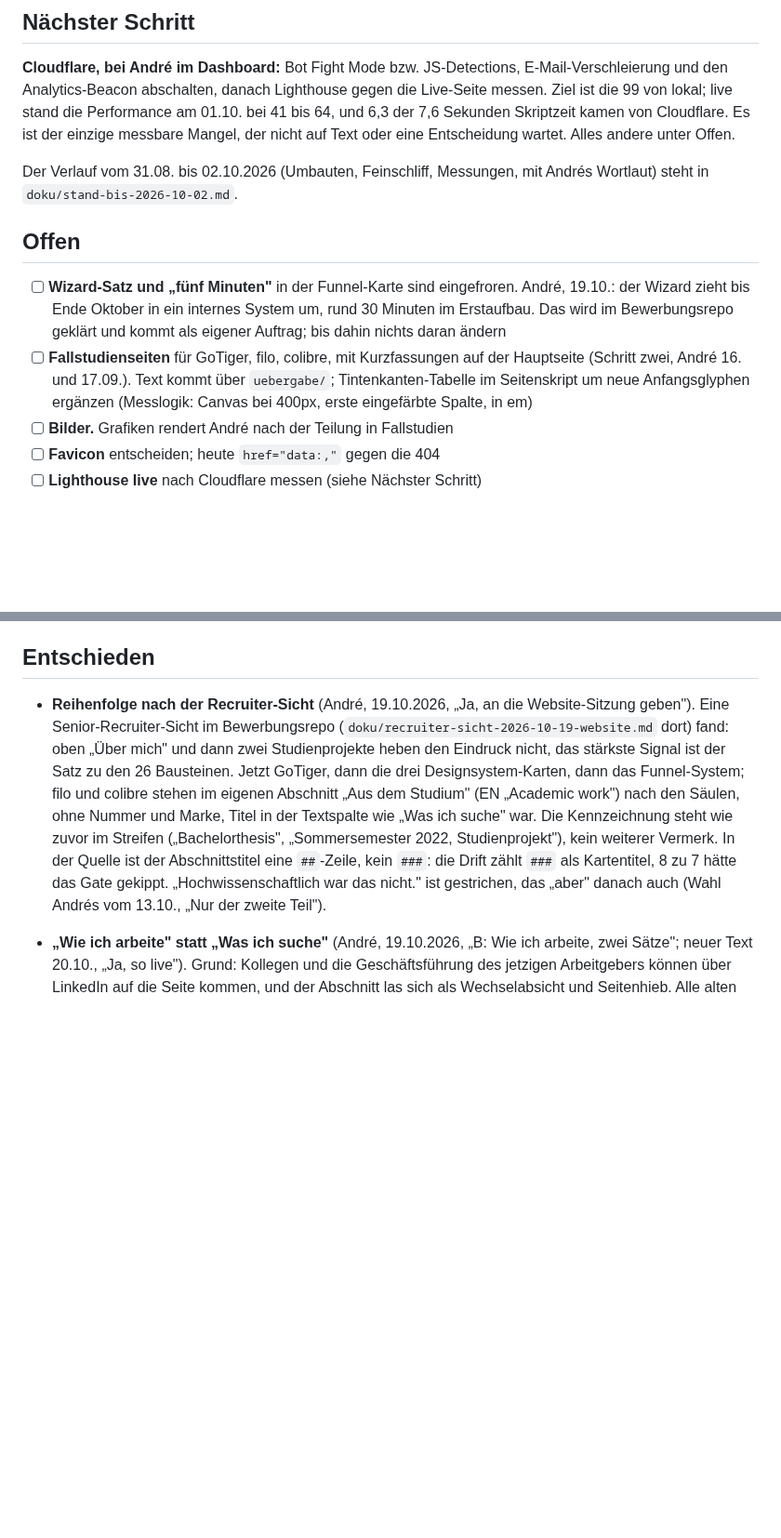
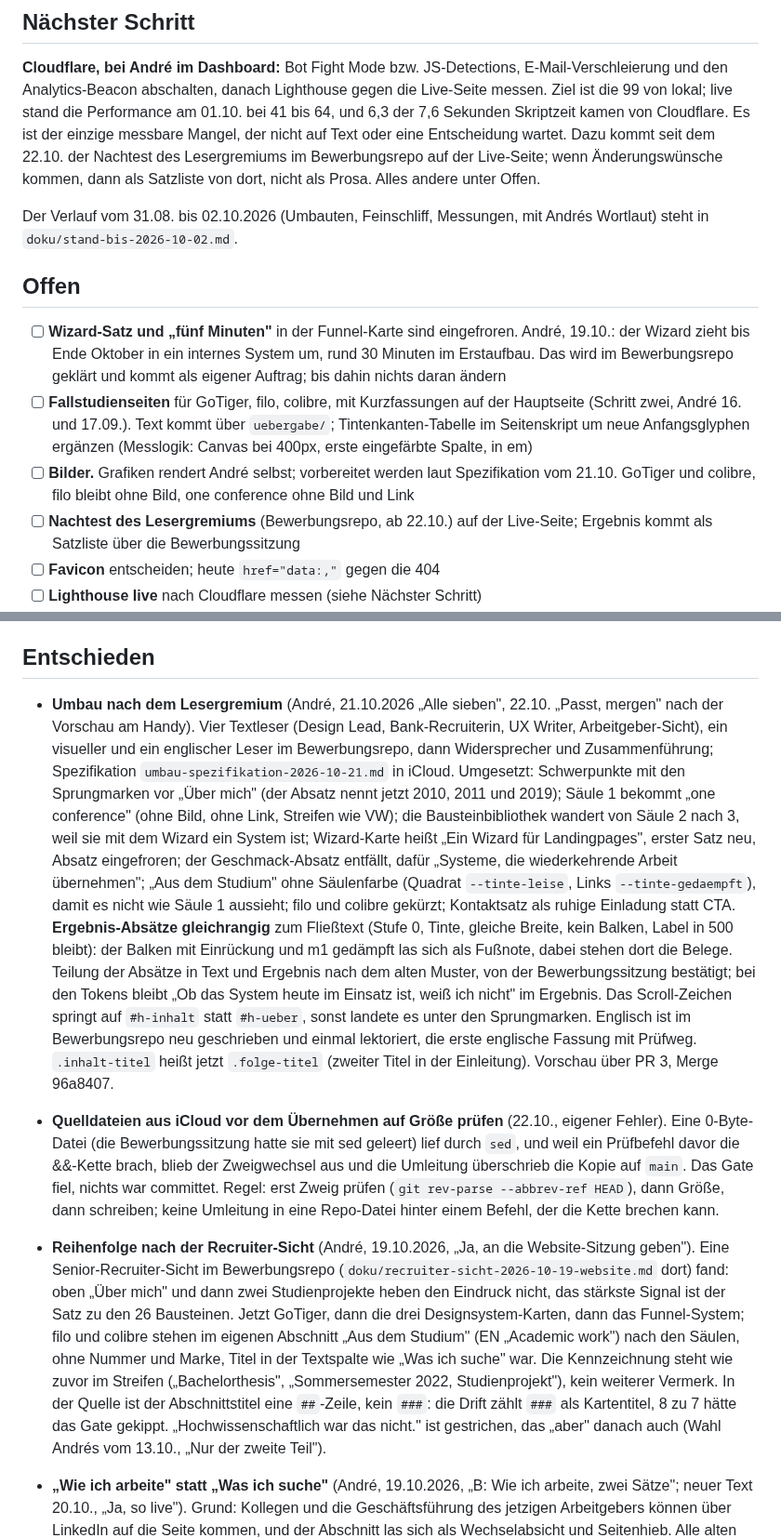
Before and after one commit to andreux-design/andreux-design-site, a Markdown page: PROJECT_STATE.md, 2 parts joined by grey strips. Shown at 93% size. Rendered like a GitHub page; blank space fills up the shorter version.

Commit message:
Stand 22.10.: Umbau nach Lesergremium live, Nachtest laeuft, Regel fuer Quelldateien aus iCloud; Gate gruen
Co-Authored-By: Claude Fable 5.1 <noreply@anthropic.com>

```diff
--- a/PROJECT_STATE.md
+++ b/PROJECT_STATE.md
@@ -9,7 +9,10 @@ E-Mail-Verschleierung und den Analytics-Beacon abschalten, danach Lighthouse
 gegen die Live-Seite messen. Ziel ist die 99 von lokal; live stand die
 Performance am 01.10. bei 41 bis 64, und 6,3 der 7,6 Sekunden Skriptzeit
 kamen von Cloudflare. Es ist der einzige messbare Mangel, der nicht auf
-Text oder eine Entscheidung wartet. Alles andere unter Offen.
+Text oder eine Entscheidung wartet. Dazu kommt seit dem 22.10. der
+Nachtest des Lesergremiums im Bewerbungsrepo auf der Live-Seite; wenn
+Änderungswünsche kommen, dann als Satzliste von dort, nicht als Prosa.
+Alles andere unter Offen.
 
 Der Verlauf vom 31.08. bis 02.10.2026 (Umbauten, Feinschliff, Messungen,
 mit Andrés Wortlaut) steht in `doku/stand-bis-2026-10-02.md`.
@@ -26,7 +29,11 @@ mit Andrés Wortlaut) steht in `doku/stand-bis-2026-10-02.md`.
       `uebergabe/`; Tintenkanten-Tabelle im Seitenskript um neue
       Anfangsglyphen ergänzen (Messlogik: Canvas bei 400px, erste
       eingefärbte Spalte, in em)
-- [ ] **Bilder.** Grafiken rendert André nach der Teilung in Fallstudien
+- [ ] **Bilder.** Grafiken rendert André selbst; vorbereitet werden laut
+      Spezifikation vom 21.10. GoTiger und colibre, filo bleibt ohne Bild,
+      one conference ohne Bild und Link
+- [ ] **Nachtest des Lesergremiums** (Bewerbungsrepo, ab 22.10.) auf der
+      Live-Seite; Ergebnis kommt als Satzliste über die Bewerbungssitzung
 - [ ] **Favicon** entscheiden; heute `href="data:,"` gegen die 404
 - [ ] **Lighthouse live** nach Cloudflare messen (siehe Nächster Schritt)
 - [ ] Ein Prüfweg für die englische Fassung fehlt weiterhin. Englisch wird
@@ -65,6 +72,40 @@ mit Andrés Wortlaut) steht in `doku/stand-bis-2026-10-02.md`.
       WebFetch, das taugt nicht für reproduzierbare Ausgabe
 
 ## Entschieden
+
+- **Umbau nach dem Lesergremium** (André, 21.10.2026 „Alle sieben", 22.10.
+  „Passt, mergen" nach der Vorschau am Handy). Vier Textleser (Design Lead,
+  Bank-Recruiterin, UX Writer, Arbeitgeber-Sicht), ein visueller und ein
+  englischer Leser im Bewerbungsrepo, dann Widersprecher und Zusammenführung;
+  Spezifikation `umbau-spezifikation-2026-10-21.md` in iCloud. Umgesetzt:
+  Schwerpunkte mit den Sprungmarken vor „Über mich" (der Absatz nennt jetzt
+  2010, 2011 und 2019); Säule 1 bekommt „one conference" (ohne Bild, ohne
+  Link, Streifen wie VW); die Bausteinbibliothek wandert von Säule 2 nach 3,
+  weil sie mit dem Wizard ein System ist; Wizard-Karte heißt „Ein Wizard für
+  Landingpages", erster Satz neu, Absatz eingefroren; der Geschmack-Absatz
+  entfällt, dafür „Systeme, die wiederkehrende Arbeit übernehmen"; „Aus dem
+  Studium" ohne Säulenfarbe (Quadrat `--tinte-leise`, Links
+  `--tinte-gedaempft`), damit es nicht wie Säule 1 aussieht; filo und colibre
+  gekürzt; Kontaktsatz als ruhige Einladung statt CTA. **Ergebnis-Absätze
+  gleichrangig** zum Fließtext (Stufe 0, Tinte, gleiche Breite, kein Balken,
+  Label in 500 bleibt): der Balken mit Einrückung und m1 gedämpft las sich
+  als Fußnote, dabei stehen dort die Belege. Teilung der Absätze in Text und
+  Ergebnis nach dem alten Muster, von der Bewerbungssitzung bestätigt; bei
+  den Tokens bleibt „Ob das System heute im Einsatz ist, weiß ich nicht" im
+  Ergebnis. Das Scroll-Zeichen springt auf `#h-inhalt` statt `#h-ueber`,
+  sonst landete es unter den Sprungmarken. Englisch ist im Bewerbungsrepo
+  neu geschrieben und einmal lektoriert, die erste englische Fassung mit
+  Prüfweg. `.inhalt-titel` heißt jetzt `.folge-titel` (zweiter Titel in der
+  Einleitung). Vorschau über PR 3, Merge 96a8407.
+
+- **Quelldateien aus iCloud vor dem Übernehmen auf Größe prüfen** (22.10.,
+  eigener Fehler). Eine 0-Byte-Datei (die Bewerbungssitzung hatte sie mit
+  sed geleert) lief durch `sed`, und weil ein Prüfbefehl davor die
+  &&-Kette brach, blieb der Zweigwechsel aus und die Umleitung überschrieb
+  die Kopie auf `main`. Das Gate fiel, nichts war committet. Regel: erst
+  Zweig prüfen (`git rev-parse --abbrev-ref HEAD`), dann Größe, dann
+  schreiben; keine Umleitung in eine Repo-Datei hinter einem Befehl, der
+  die Kette brechen kann.
 
 - **Reihenfolge nach der Recruiter-Sicht** (André, 19.10.2026, „Ja, an die
   Website-Sitzung geben"). Eine Senior-Recruiter-Sicht im Bewerbungsrepo
```
Also changed, not shown: other parts of PROJECT_STATE.md (+18 -1 lines).
